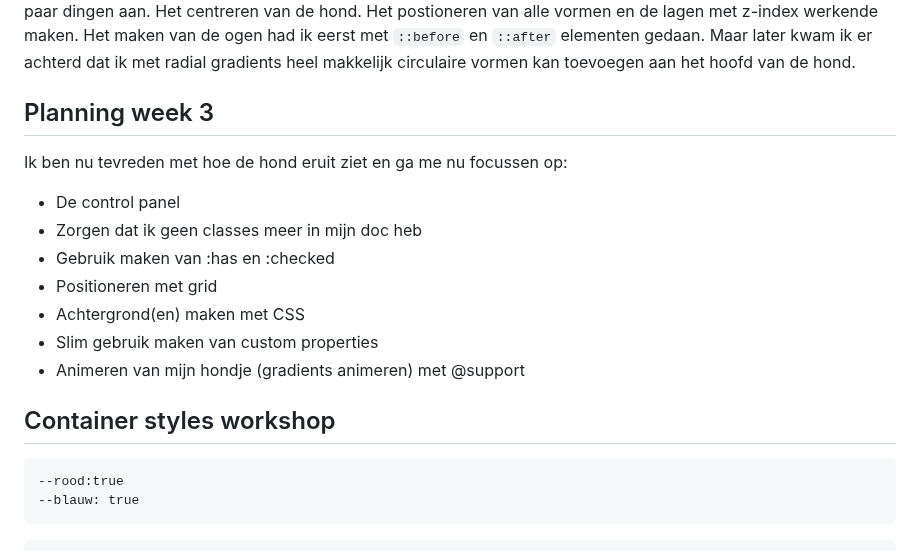
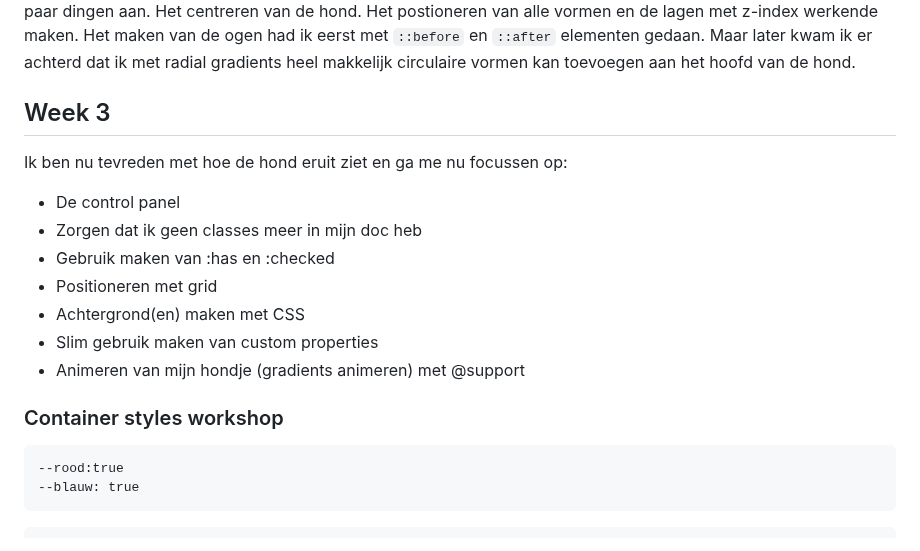
Before and after one commit to lisamandemakers/cssToTheRescueLisaMandemakers, a Markdown page: README.md, the part around the change. Drawn GitHub-style.

````diff
--- a/README.md
+++ b/README.md
@@ -44,7 +44,7 @@ Ik heb hier veel notities over gemaakt in mijn boekje en toegepast op mijn eigen
 Zo ziet hij er nu uit.![Afbeelding](readmeimg/dogweek2.png)
 Ik liep tegen een paar dingen aan. Het centreren van de hond. Het postioneren van alle vormen en de lagen met z-index werkende maken. Het maken van de ogen had ik eerst  met `::before` en `::after` elementen gedaan. Maar later kwam ik er achterd dat ik met radial gradients heel makkelijk circulaire vormen kan toevoegen aan het hoofd van de hond.
 
-## Planning week 3
+## Week 3
 Ik ben nu tevreden met hoe de hond eruit ziet en ga me nu focussen op:
 * De control panel
 * Zorgen dat ik geen classes meer in mijn doc heb
@@ -56,7 +56,7 @@ Ik ben nu tevreden met hoe de hond eruit ziet en ga me nu focussen op:
 
 
 
-## Container styles workshop
+### Container styles workshop
 
 ```
 --rood:true
````
